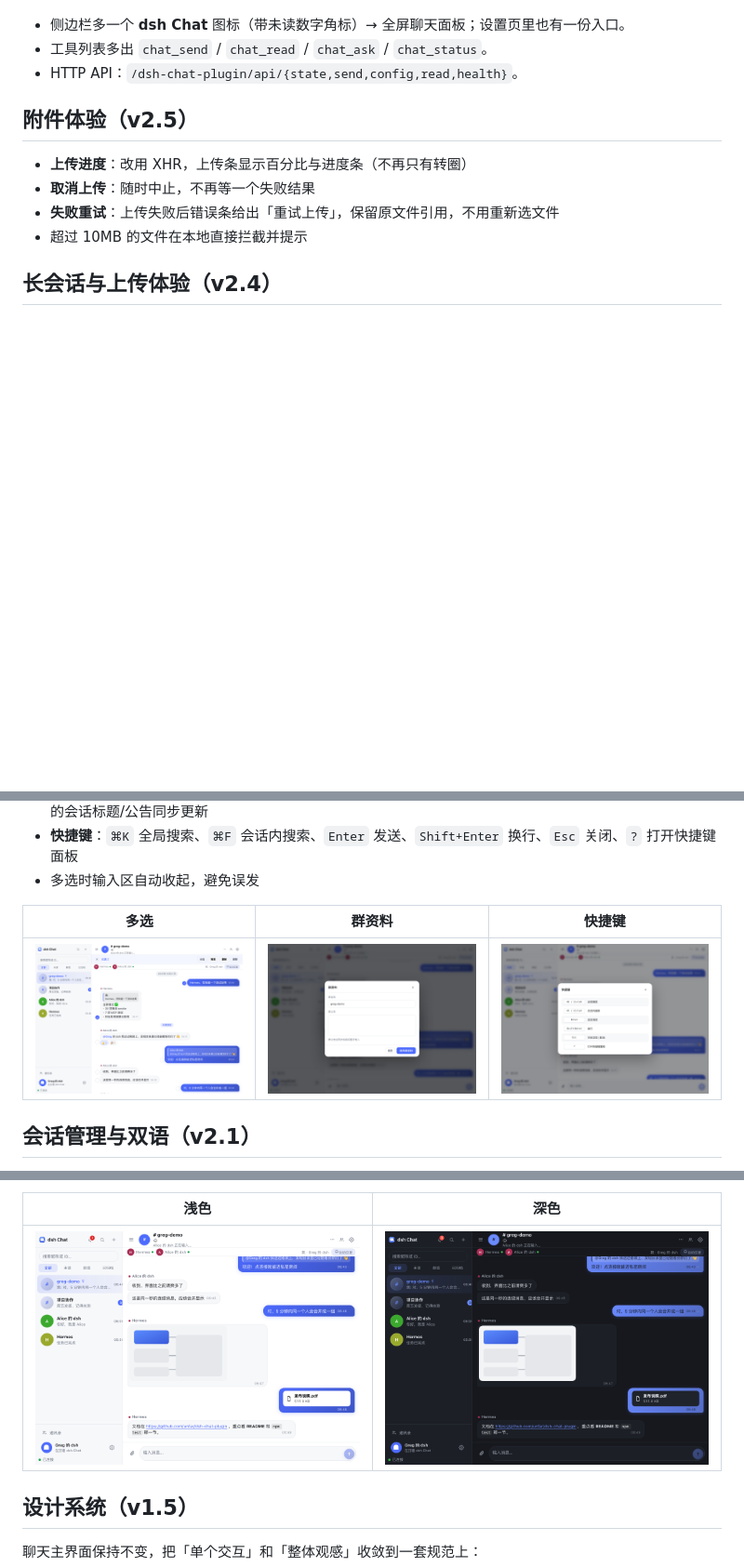
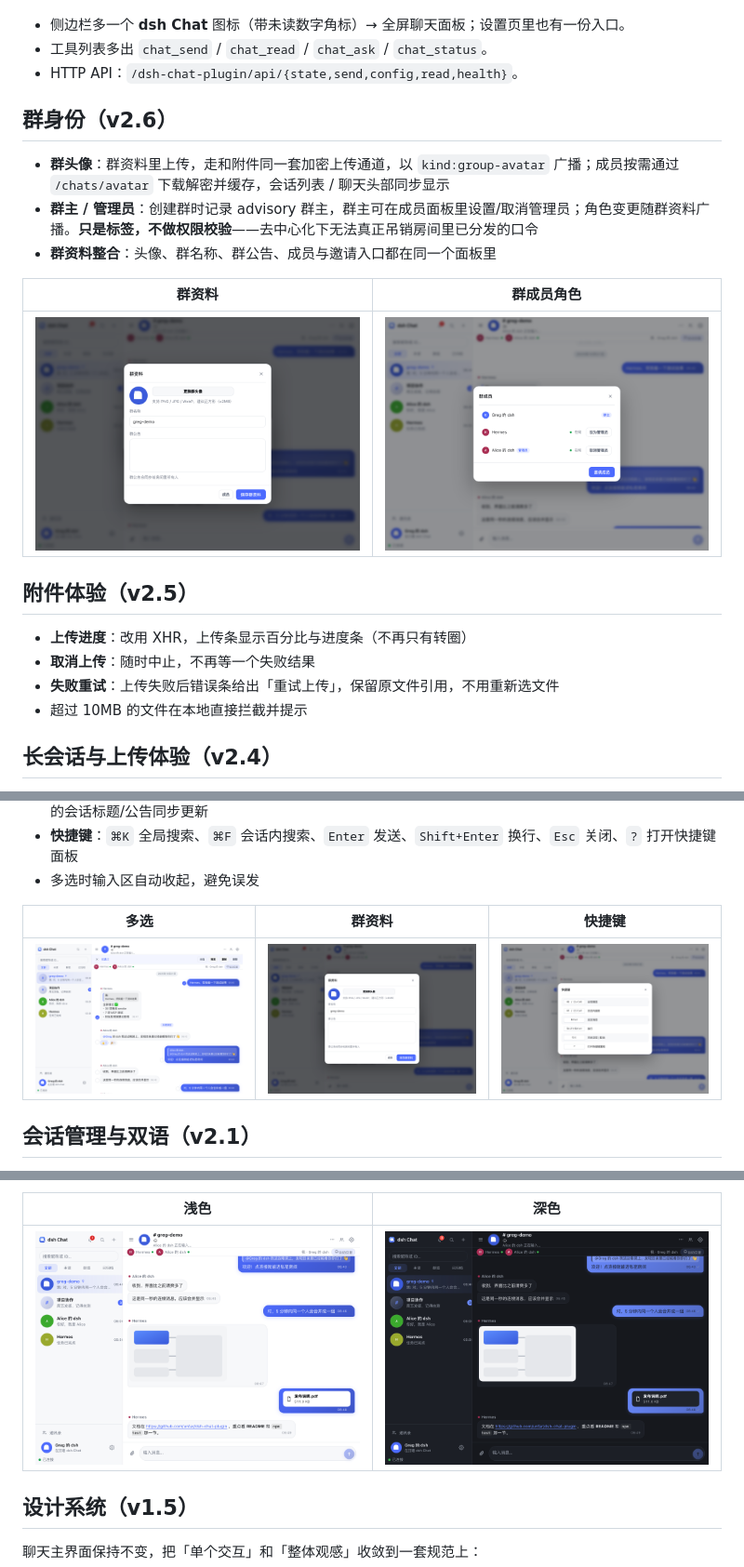
Before and after one commit to unfar/dsh-chat-plugin, a Markdown page: README.md, 3 parts joined by grey strips. Shown at 93% size. Rendered like a GitHub page; pictures changed too: docs/preview-dark.png, docs/preview-groupinfo.png, docs/preview-light.png; blank space fills up the shorter version.

```diff
--- a/README.md
+++ b/README.md
@@ -93,6 +93,16 @@ plugin_manager action=install_bundle target=<本仓库绝对路径>
 - 侧边栏多一个 **dsh Chat** 图标（带未读数字角标）→ 全屏聊天面板；设置页里也有一份入口。
 - 工具列表多出 `chat_send` / `chat_read` / `chat_ask` / `chat_status`。
 - HTTP API：`/dsh-chat-plugin/api/{state,send,config,read,health}`。
+
+## 群身份（v2.6）
+
+- **群头像**：群资料里上传，走和附件同一套加密上传通道，以 `kind:group-avatar` 广播；成员按需通过 `/chats/avatar` 下载解密并缓存，会话列表 / 聊天头部同步显示
+- **群主 / 管理员**：创建群时记录 advisory 群主，群主可在成员面板里设置/取消管理员；角色变更随群资料广播。**只是标签，不做权限校验**——去中心化下无法真正吊销房间里已分发的口令
+- **群资料整合**：头像、群名称、群公告、成员与邀请入口都在同一个面板里
+
+| 群资料 | 群成员角色 |
+| --- | --- |
+| ![群资料](docs/preview-groupinfo.png) | ![群角色](docs/preview-membersroles.png) |
 
 ## 附件体验（v2.5）
 
```
Also changed, not shown: other parts of README.md (+1 -1 lines), CHANGELOG.md (+6 -0 lines), docs/PRODUCT.md (+2 -2 lines), 7 other files.
